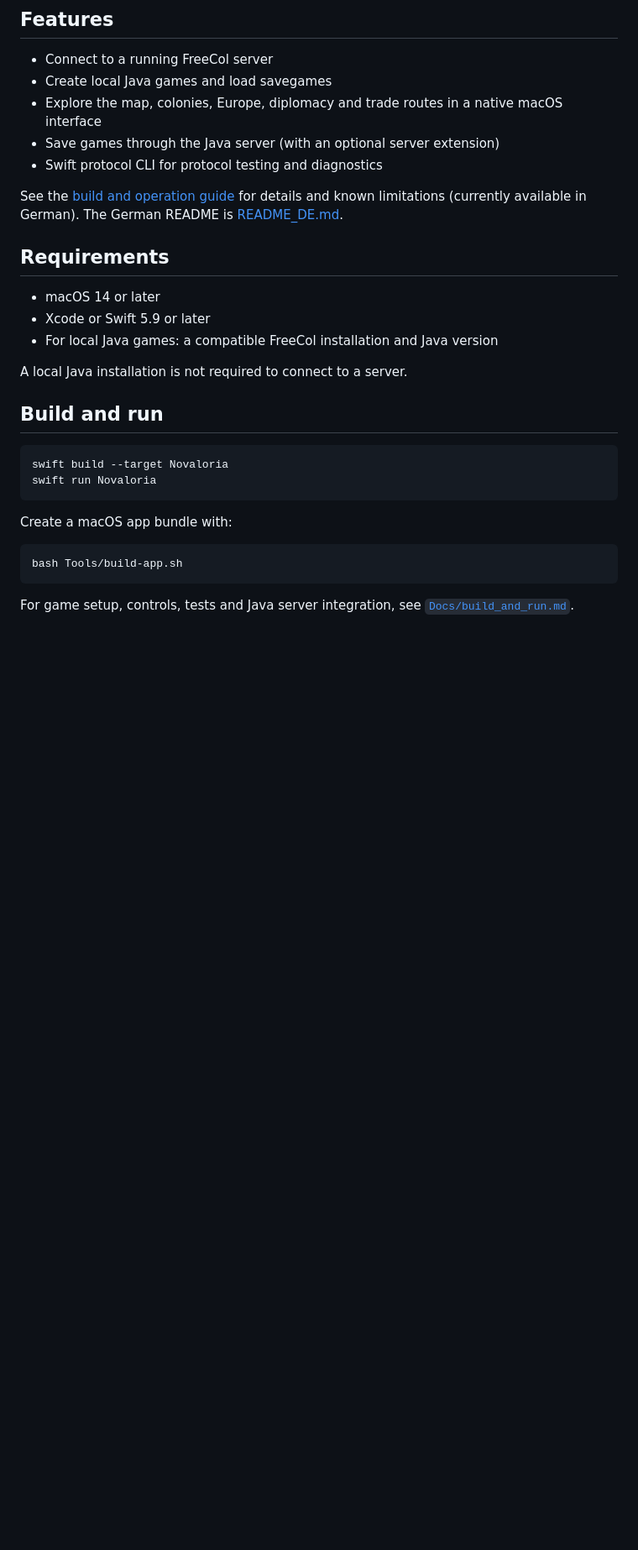
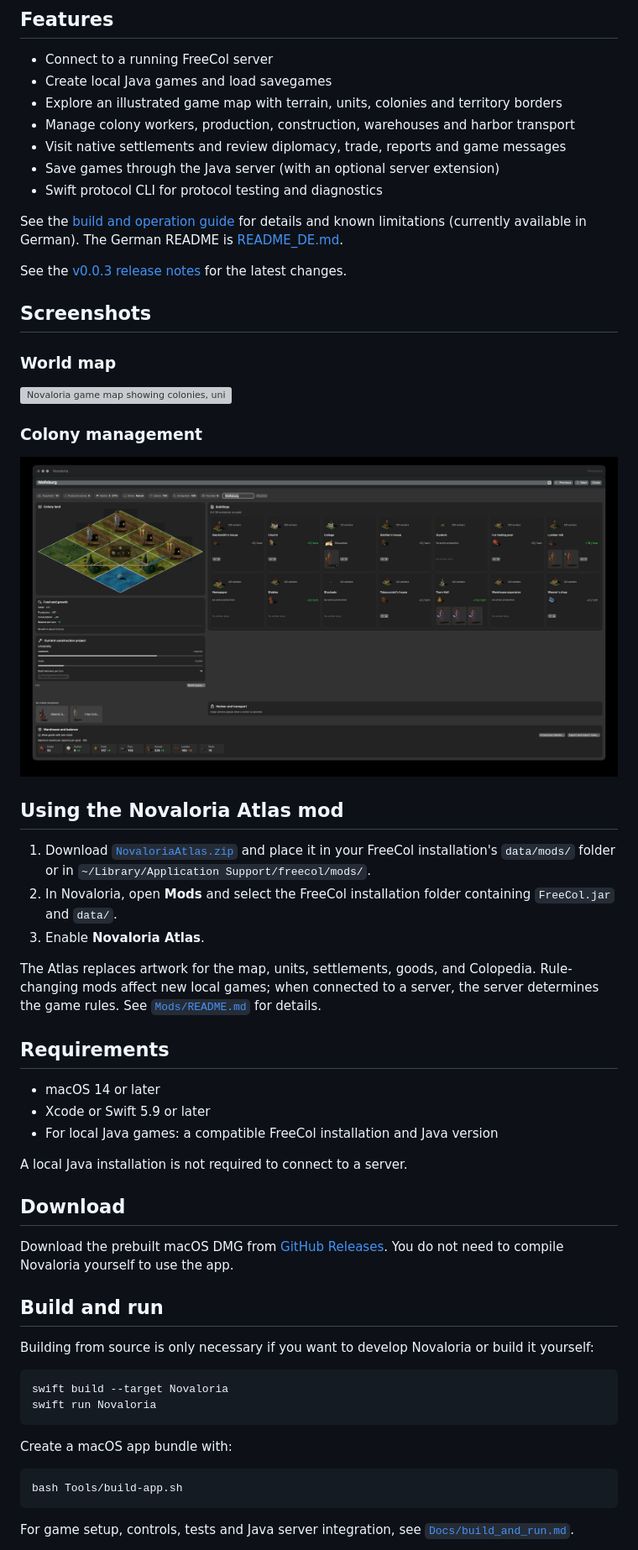
Before and after one commit to kubus7679/Novaloria, a Markdown page: README.md, the part around the change. Shown at 84% size. GitHub-like rendering; pictures changed too: Docs/images/Novaloria-Colony.jpg (added); blank space fills up the shorter version; grey boxes are pictures that could not be loaded.

Commit message:
Prepare v0.0.3 release

````diff
--- a/README.md
+++ b/README.md
@@ -10,11 +10,33 @@ Novaloria is an independent community project and is not officially affiliated w
 
 - Connect to a running FreeCol server
 - Create local Java games and load savegames
-- Explore the map, colonies, Europe, diplomacy and trade routes in a native macOS interface
+- Explore an illustrated game map with terrain, units, colonies and territory borders
+- Manage colony workers, production, construction, warehouses and harbor transport
+- Visit native settlements and review diplomacy, trade, reports and game messages
 - Save games through the Java server (with an optional server extension)
 - Swift protocol CLI for protocol testing and diagnostics
 
 See the [build and operation guide](Docs/build_and_run.md) for details and known limitations (currently available in German). The German README is [README_DE.md](README_DE.md).
+
+See the [v0.0.3 release notes](Docs/releases/0.0.3.md) for the latest changes.
+
+## Screenshots
+
+### World map
+
+![Novaloria game map showing colonies, units, terrain, and territory borders](Docs/images/Novaloria-Map.jpg)
+
+### Colony management
+
+![Novaloria colony view showing land, buildings, production, construction, and warehouse stock](Docs/images/Novaloria-Colony.jpg)
+
+## Using the Novaloria Atlas mod
+
+1. Download [`NovaloriaAtlas.zip`](Mods/NovaloriaAtlas.zip) and place it in your FreeCol installation's `data/mods/` folder or in `~/Library/Application Support/freecol/mods/`.
+2. In Novaloria, open **Mods** and select the FreeCol installation folder containing `FreeCol.jar` and `data/`.
+3. Enable **Novaloria Atlas**.
+
+The Atlas replaces artwork for the map, units, settlements, goods, and Colopedia. Rule-changing mods affect new local games; when connected to a server, the server determines the game rules. See [`Mods/README.md`](Mods/README.md) for details.
 
 ## Requirements
 
@@ -24,7 +46,13 @@ See the [build and operation guide](Docs/build_and_run.md) for details and known
 
 A local Java installation is not required to connect to a server.
 
+## Download
+
+Download the prebuilt macOS DMG from [GitHub Releases](https://github.com/kubus7679/Novaloria/releases/latest). You do not need to compile Novaloria yourself to use the app.
+
 ## Build and run
+
+Building from source is only necessary if you want to develop Novaloria or build it yourself:
 
 ```bash
 swift build --target Novaloria
````
Also changed, not shown: Docs/releases/0.0.3.md (added, +38 -0 lines), Docs/releasing.md (+5 -5 lines), Docs/releasing_DE.md (+5 -5 lines), 3 other files.
